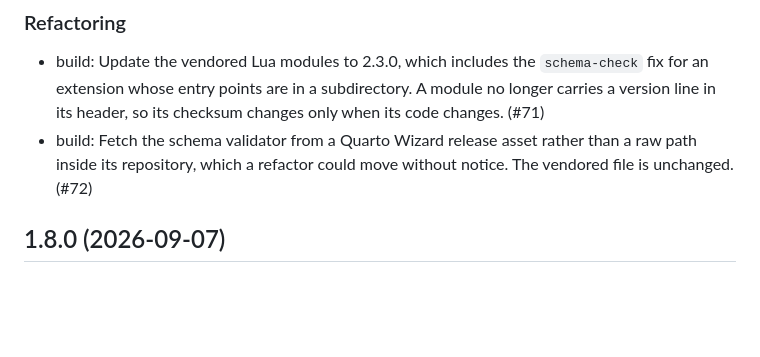
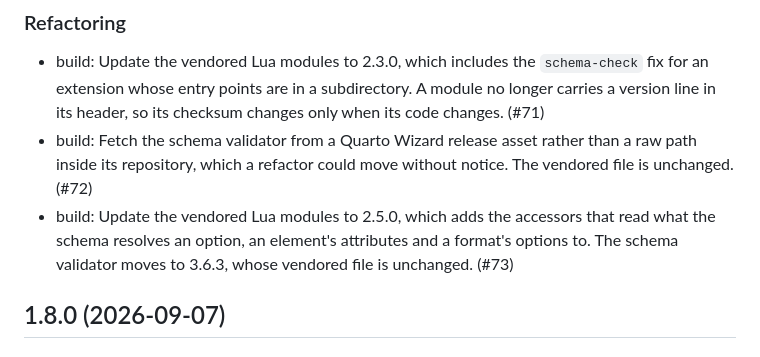
Before and after one commit to mcanouil/quarto-animate, a Markdown page: CHANGELOG.md, the part around the change. GitHub-like rendering; blank space fills up the shorter version.

Commit message:
docs: record the change in the changelog

```diff
--- a/CHANGELOG.md
+++ b/CHANGELOG.md
@@ -10,6 +10,7 @@
 
 - build: Update the vendored Lua modules to 2.3.0, which includes the `schema-check` fix for an extension whose entry points are in a subdirectory. A module no longer carries a version line in its header, so its checksum changes only when its code changes. (#71)
 - build: Fetch the schema validator from a Quarto Wizard release asset rather than a raw path inside its repository, which a refactor could move without notice. The vendored file is unchanged. (#72)
+- build: Update the vendored Lua modules to 2.5.0, which adds the accessors that read what the schema resolves an option, an element's attributes and a format's options to. The schema validator moves to 3.6.3, whose vendored file is unchanged. (#73)
 
 ## 1.8.0 (2026-09-07)
 
```
